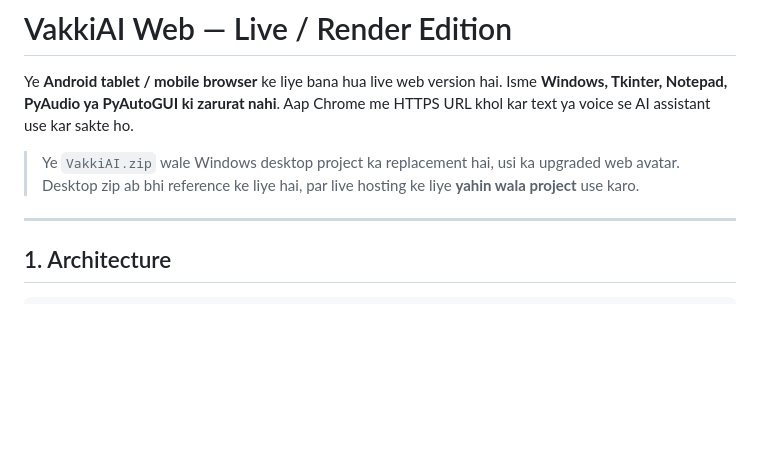
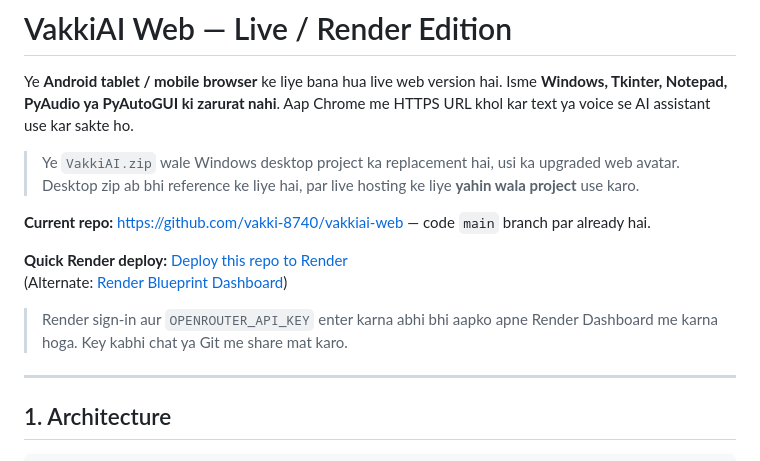
Before and after one commit to vakki-8740/vakkiai-web, a Markdown page: README.md, the part around the change. Drawn GitHub-style; blank space fills up the shorter version.

Commit message:
Update deployment docs for pushed GitHub repo and add Render quick-deploy link

```diff
--- a/README.md
+++ b/README.md
@@ -3,6 +3,13 @@
 Ye **Android tablet / mobile browser** ke liye bana hua live web version hai. Isme **Windows, Tkinter, Notepad, PyAudio ya PyAutoGUI ki zarurat nahi**. Aap Chrome me HTTPS URL khol kar text ya voice se AI assistant use kar sakte ho.
 
 > Ye `VakkiAI.zip` wale Windows desktop project ka replacement hai, usi ka upgraded web avatar. Desktop zip ab bhi reference ke liye hai, par live hosting ke liye **yahin wala project** use karo.
+
+**Current repo:** <https://github.com/vakki-8740/vakkiai-web> — code `main` branch par already hai.
+
+**Quick Render deploy:** [Deploy this repo to Render](https://render.com/deploy?repo=https://github.com/vakki-8740/vakkiai-web&branch=main)
+(Alternate: [Render Blueprint Dashboard](https://dashboard.render.com/blueprint/new?repo=https://github.com/vakki-8740/vakkiai-web))
+
+> Render sign-in aur `OPENROUTER_API_KEY` enter karna abhi bhi aapko apne Render Dashboard me karna hoga. Key kabhi chat ya Git me share mat karo.
 
 ---
 
```
Also changed, not shown: DEPLOY-RENDER.md (+29 -15 lines).
